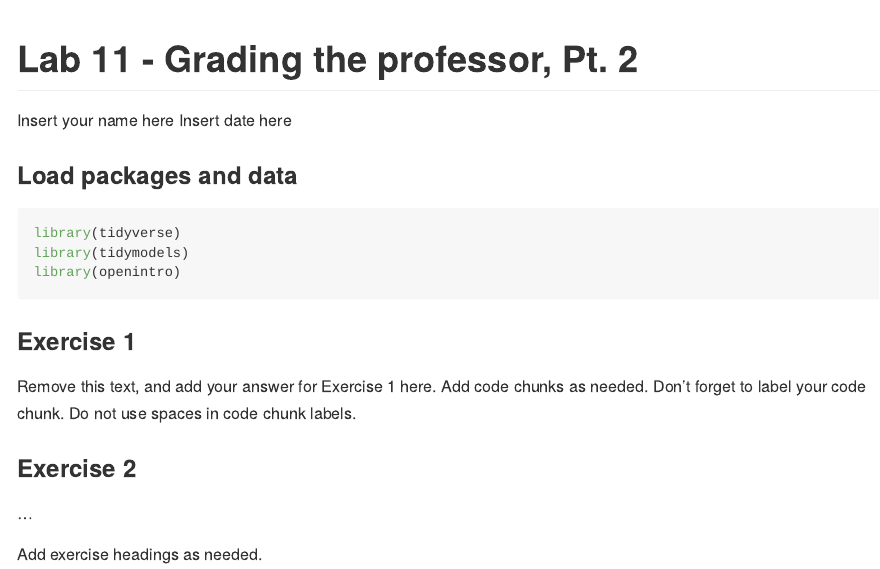
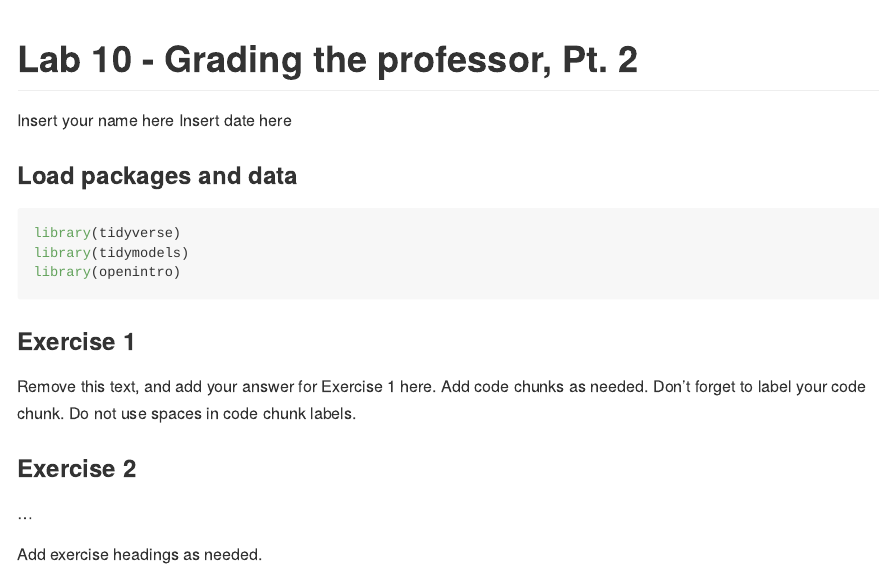
Before and after one commit to bwaggener/lab-11-mlr-course-evals, an R Markdown document (lab-10.Rmd): the page in a window 1100 px wide, from its top. Rendered offline with R 4.5, knitr and Pandoc, with nearby package versions.

Commit message:
Update and rename lab-11.Rmd to lab-10.Rmd

```diff
--- a/lab-11.Rmd
+++ b/lab-10.Rmd
@@ -1,5 +1,5 @@
 ---
-title: "Lab 11 - Grading the professor, Pt. 2"
+title: "Lab 10 - Grading the professor, Pt. 2"
 author: "Insert your name here"
 date: "Insert date here"
 output: github_document
```
